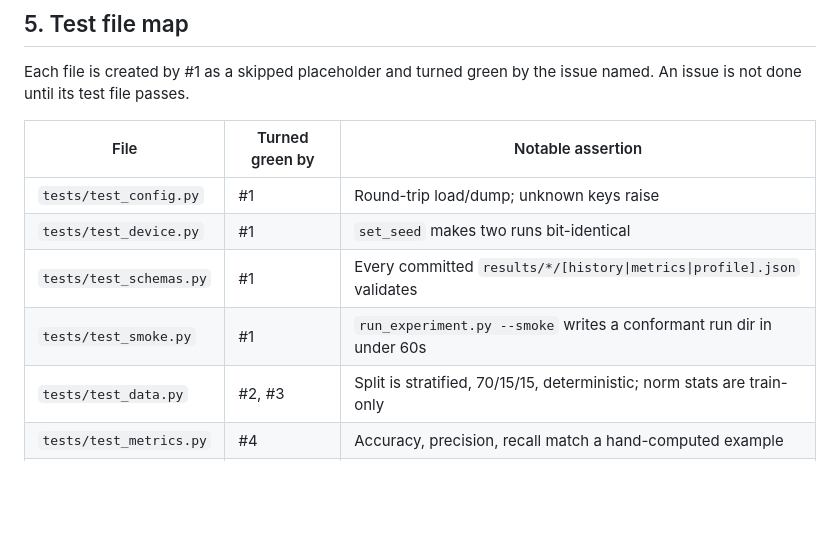
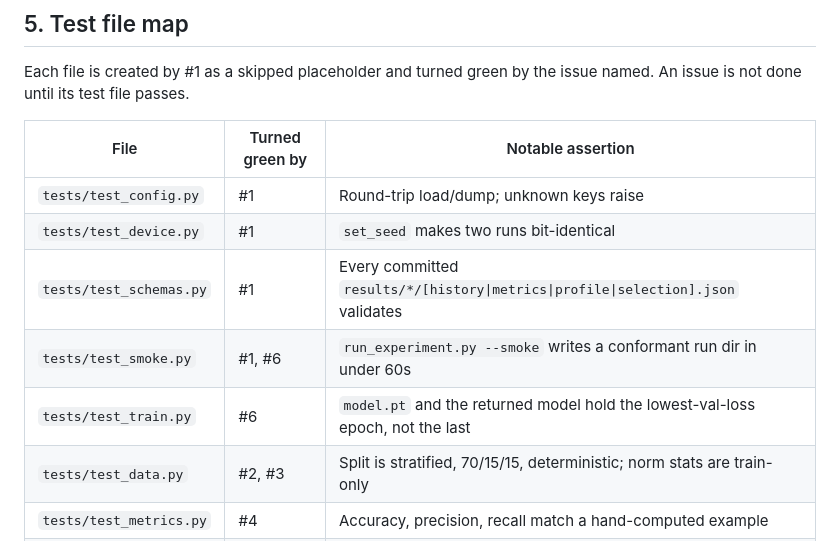
Before and after one commit to dpiyumal2319/pattern-recognition-cnn-edge, a Markdown page: docs/interfaces.md, the part around one of its changes. Drawn GitHub-style; blank space fills up the shorter version.

```diff
--- a/docs/interfaces.md
+++ b/docs/interfaces.md
@@ -339,8 +366,9 @@ not done until its test file passes.
 |---|---|---|
 | `tests/test_config.py` | #1 | Round-trip load/dump; unknown keys raise |
 | `tests/test_device.py` | #1 | `set_seed` makes two runs bit-identical |
-| `tests/test_schemas.py` | #1 | Every committed `results/*/[history\|metrics\|profile].json` validates |
-| `tests/test_smoke.py` | #1 | `run_experiment.py --smoke` writes a conformant run dir in under 60s |
+| `tests/test_schemas.py` | #1 | Every committed `results/*/[history\|metrics\|profile\|selection].json` validates |
+| `tests/test_smoke.py` | #1, #6 | `run_experiment.py --smoke` writes a conformant run dir in under 60s |
+| `tests/test_train.py` | #6 | `model.pt` and the returned model hold the lowest-val-loss epoch, not the last |
 | `tests/test_data.py` | #2, #3 | Split is stratified, 70/15/15, deterministic; norm stats are train-only |
 | `tests/test_metrics.py` | #4 | Accuracy, precision, recall match a hand-computed example |
 | `tests/test_profile.py` | #5 | Reproduces the `CNNs.pdf` example: ~590k ops standard vs ~67.8k separable |
```
Also changed, not shown: other parts of docs/interfaces.md (+32 -5 lines), AGENTS.md (+2 -1 lines).
